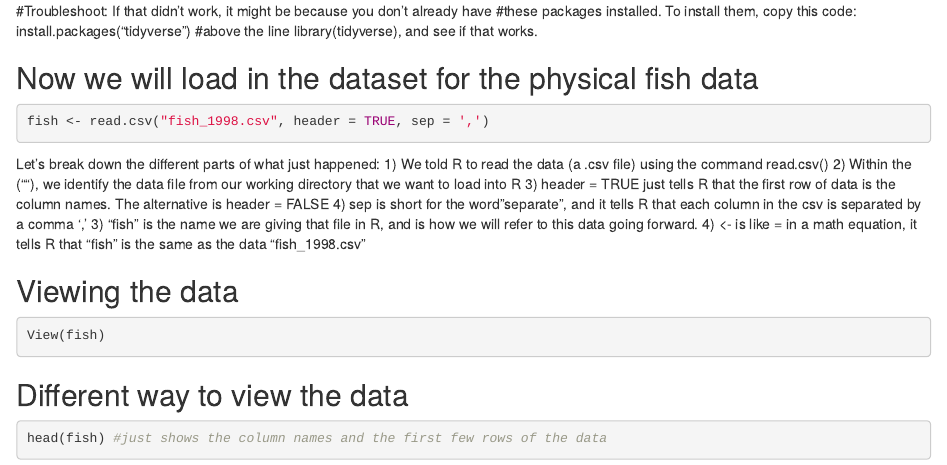
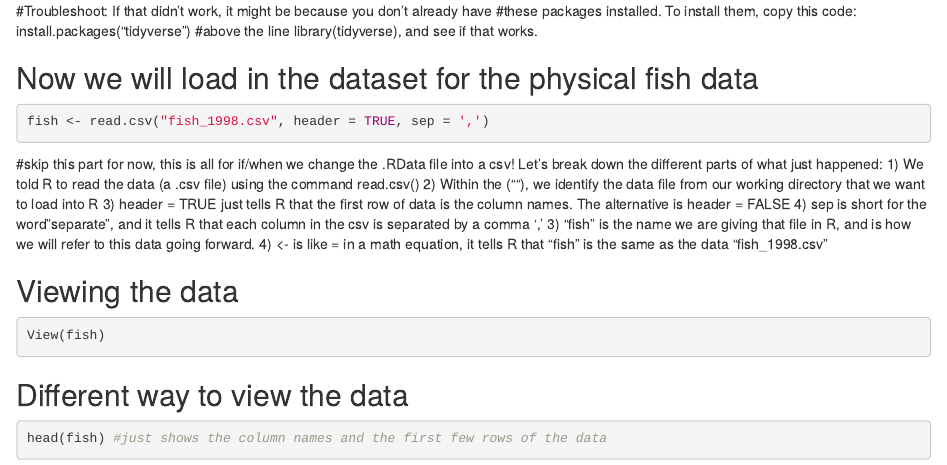
Before and after one commit to IndigenousEnvDataSci/EJ-DS, an R Markdown document (Mod1_Fish/SKC_fish_draft.Rmd): the page in a window 1100 px wide, from 1260 px down. Rendered offline with R 4.5, knitr and Pandoc, with nearby package versions; the code chunks are not run, so their results and figures are left out.

Commit message:
Added note about .csv code and explanation

````diff
--- a/Mod1_Fish/SKC_fish_draft.Rmd
+++ b/Mod1_Fish/SKC_fish_draft.Rmd
@@ -99,7 +99,7 @@ library(ggplot2)
 ```{r fish}
 fish <- read.csv("fish_1998.csv", header = TRUE, sep = ',')
 ```
-
+#skip this part for now, this is all for if/when we change the .RData file into a csv!
 Let's break down the different parts of what just happened:
 1) We told R to read the data (a .csv file) using the command read.csv()
 2) Within the (""), we identify the data file from our working directory that we want to load into R
````
